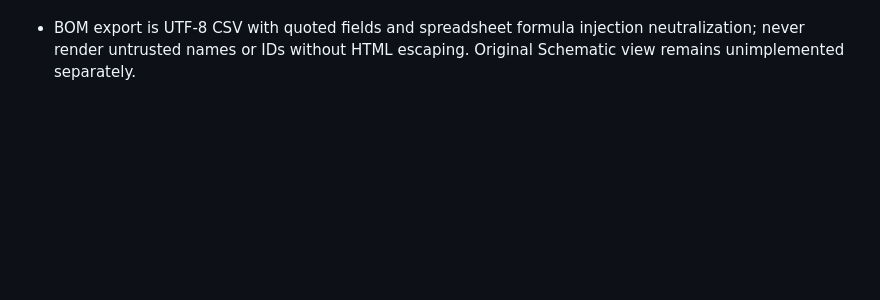
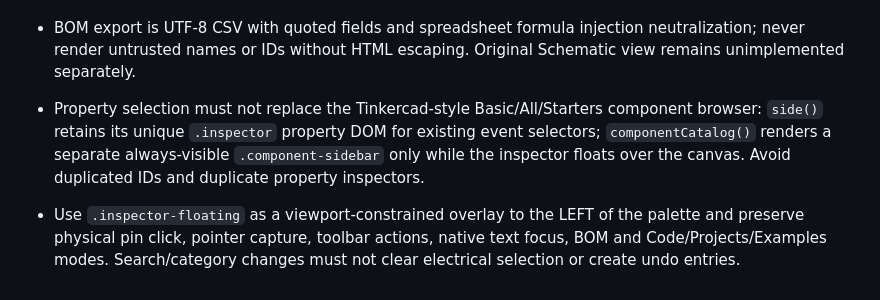
Before and after one commit to rushairer/Circuits, a Markdown page: src/ui/AGENTS.md, the part around the change. Rendered like a GitHub page; blank space fills up the shorter version.

Commit message:
docs(editor): record floating properties with persistent catalog and unverified exact popup geometry

```diff
--- a/src/ui/AGENTS.md
+++ b/src/ui/AGENTS.md
@@ -36,3 +36,6 @@ Reference: W3C Pointer Events Level 3, https://www.w3.org/TR/pointerevents3/ (ca
 
 - The BOM toolbar opens a read-only dialog over the canvas, backed by `../core/bom.ts`. It must not persist UI state, stop simulation, alter netlist connections or add undo records. Escape/backdrop closes; Tab and Shift+Tab trap focus on dialog controls, and all global deletion/wiring hotkeys are blocked while it is open.
 - BOM export is UTF-8 CSV with quoted fields and spreadsheet formula injection neutralization; never render untrusted names or IDs without HTML escaping. Original Schematic view remains unimplemented separately.
+
+- Property selection must not replace the Tinkercad-style Basic/All/Starters component browser: `side()` retains its unique `.inspector` property DOM for existing event selectors; `componentCatalog()` renders a separate always-visible `.component-sidebar` only while the inspector floats over the canvas. Avoid duplicated IDs and duplicate property inspectors.
+- Use `.inspector-floating` as a viewport-constrained overlay to the LEFT of the palette and preserve physical pin click, pointer capture, toolbar actions, native text focus, BOM and Code/Projects/Examples modes. Search/category changes must not clear electrical selection or create undo entries.
```
